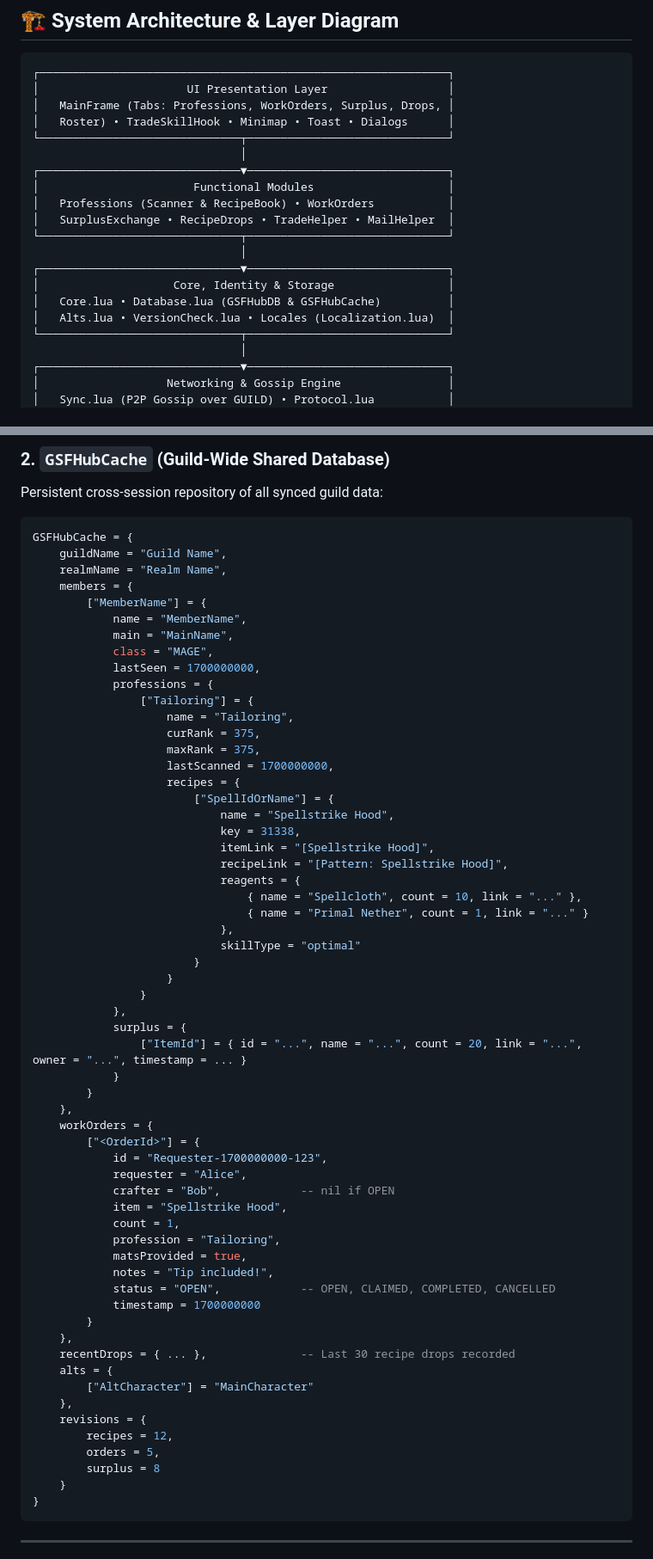
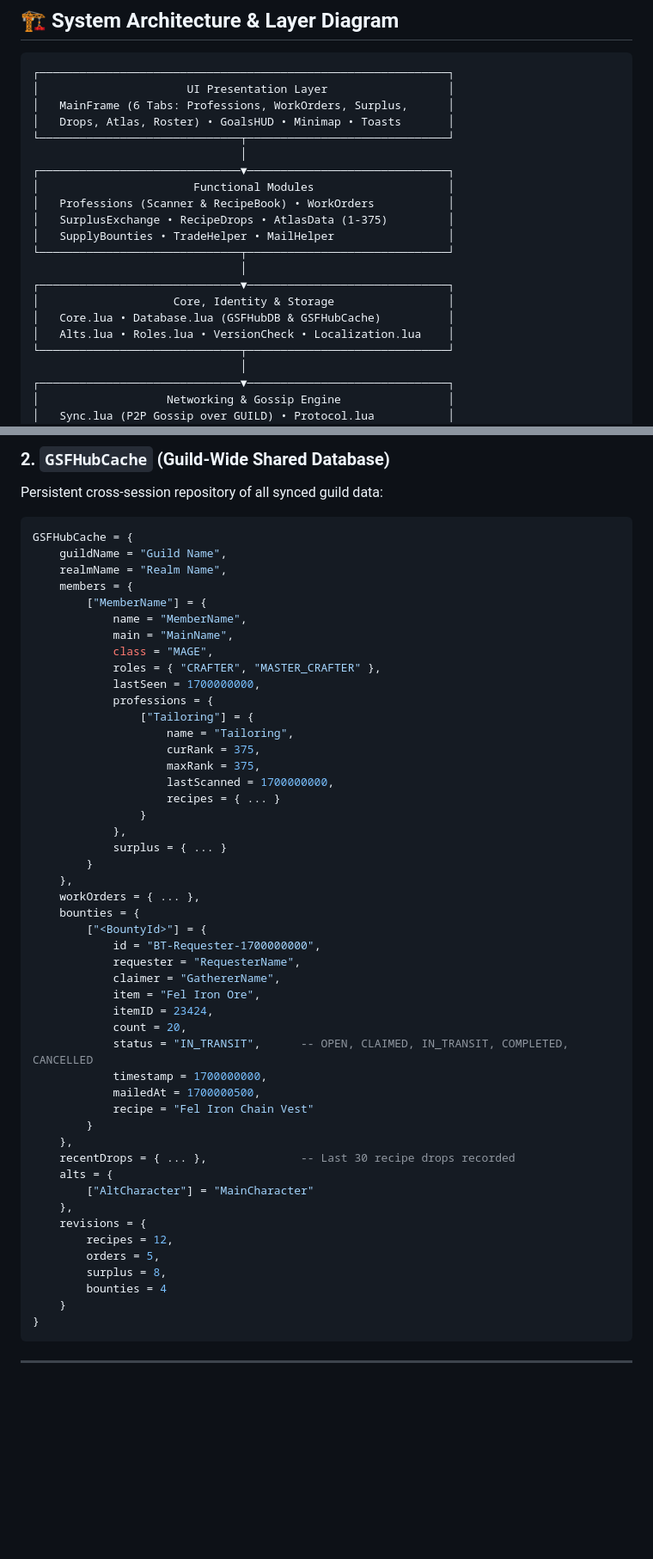
Before and after one commit to VhelCodez/GSFHub, a Markdown page: ARCHITECTURE.md, 2 parts joined by grey strips. Shown at 86% size. GitHub-like rendering; blank space fills up the shorter version.

````diff
--- a/ARCHITECTURE.md
+++ b/ARCHITECTURE.md
@@ -16,20 +16,21 @@
 ```
 ┌─────────────────────────────────────────────────────────────┐
 │                      UI Presentation Layer                  │
-│   MainFrame (Tabs: Professions, WorkOrders, Surplus, Drops, │
-│   Roster) • TradeSkillHook • Minimap • Toast • Dialogs      │
+│   MainFrame (6 Tabs: Professions, WorkOrders, Surplus,      │
+│   Drops, Atlas, Roster) • GoalsHUD • Minimap • Toasts       │
 └──────────────────────────────┬──────────────────────────────┘
                                │
 ┌──────────────────────────────▼──────────────────────────────┐
 │                       Functional Modules                    │
 │   Professions (Scanner & RecipeBook) • WorkOrders           │
-│   SurplusExchange • RecipeDrops • TradeHelper • MailHelper  │
+│   SurplusExchange • RecipeDrops • AtlasData (1-375)         │
+│   SupplyBounties • TradeHelper • MailHelper                 │
 └──────────────────────────────┬──────────────────────────────┘
                                │
 ┌──────────────────────────────▼──────────────────────────────┐
 │                    Core, Identity & Storage                 │
 │   Core.lua • Database.lua (GSFHubDB & GSFHubCache)          │
-│   Alts.lua • VersionCheck.lua • Locales (Localization.lua)  │
+│   Alts.lua • Roles.lua • VersionCheck • Localization.lua    │
 └──────────────────────────────┬──────────────────────────────┘
                                │
 ┌──────────────────────────────▼──────────────────────────────┐
@@ -77,6 +84,7 @@ GSFHubCache = {
             name = "MemberName",
             main = "MainName",
             class = "MAGE",
+            roles = { "CRAFTER", "MASTER_CRAFTER" },
             lastSeen = 1700000000,
             professions = {
                 ["Tailoring"] = {
@@ -84,38 +92,25 @@ GSFHubCache = {
                     curRank = 375,
                     maxRank = 375,
                     lastScanned = 1700000000,
-                    recipes = {
-                        ["SpellIdOrName"] = {
-                            name = "Spellstrike Hood",
-                            key = 31338,
-                            itemLink = "[Spellstrike Hood]",
-                            recipeLink = "[Pattern: Spellstrike Hood]",
-                            reagents = {
-                                { name = "Spellcloth", count = 10, link = "..." },
-                                { name = "Primal Nether", count = 1, link = "..." }
-                            },
-                            skillType = "optimal"
-                        }
-                    }
+                    recipes = { ... }
                 }
             },
-            surplus = {
-                ["ItemId"] = { id = "...", name = "...", count = 20, link = "...", owner = "...", timestamp = ... }
-            }
+            surplus = { ... }
         }
     },
-    workOrders = {
-        ["<OrderId>"] = {
-            id = "Requester-1700000000-123",
-            requester = "Alice",
-            crafter = "Bob",            -- nil if OPEN
-            item = "Spellstrike Hood",
-            count = 1,
-            profession = "Tailoring",
-            matsProvided = true,
-            notes = "Tip included!",
-            status = "OPEN",            -- OPEN, CLAIMED, COMPLETED, CANCELLED
-            timestamp = 1700000000
+    workOrders = { ... },
+    bounties = {
+        ["<BountyId>"] = {
+            id = "BT-Requester-1700000000",
+            requester = "RequesterName",
+            claimer = "GathererName",
+            item = "Fel Iron Ore",
+            itemID = 23424,
+            count = 20,
+            status = "IN_TRANSIT",      -- OPEN, CLAIMED, IN_TRANSIT, COMPLETED, CANCELLED
+            timestamp = 1700000000,
+            mailedAt = 1700000500,
+            recipe = "Fel Iron Chain Vest"
         }
     },
     recentDrops = { ... },              -- Last 30 recipe drops recorded
@@ -125,7 +120,8 @@ GSFHubCache = {
     revisions = {
         recipes = 12,
         orders = 5,
-        surplus = 8
+        surplus = 8,
+        bounties = 4
     }
 }
 ```
````
Also changed, not shown: other parts of ARCHITECTURE.md (+24 -11 lines), .gemini/rules/project_rules.md (+10 -3 lines).
